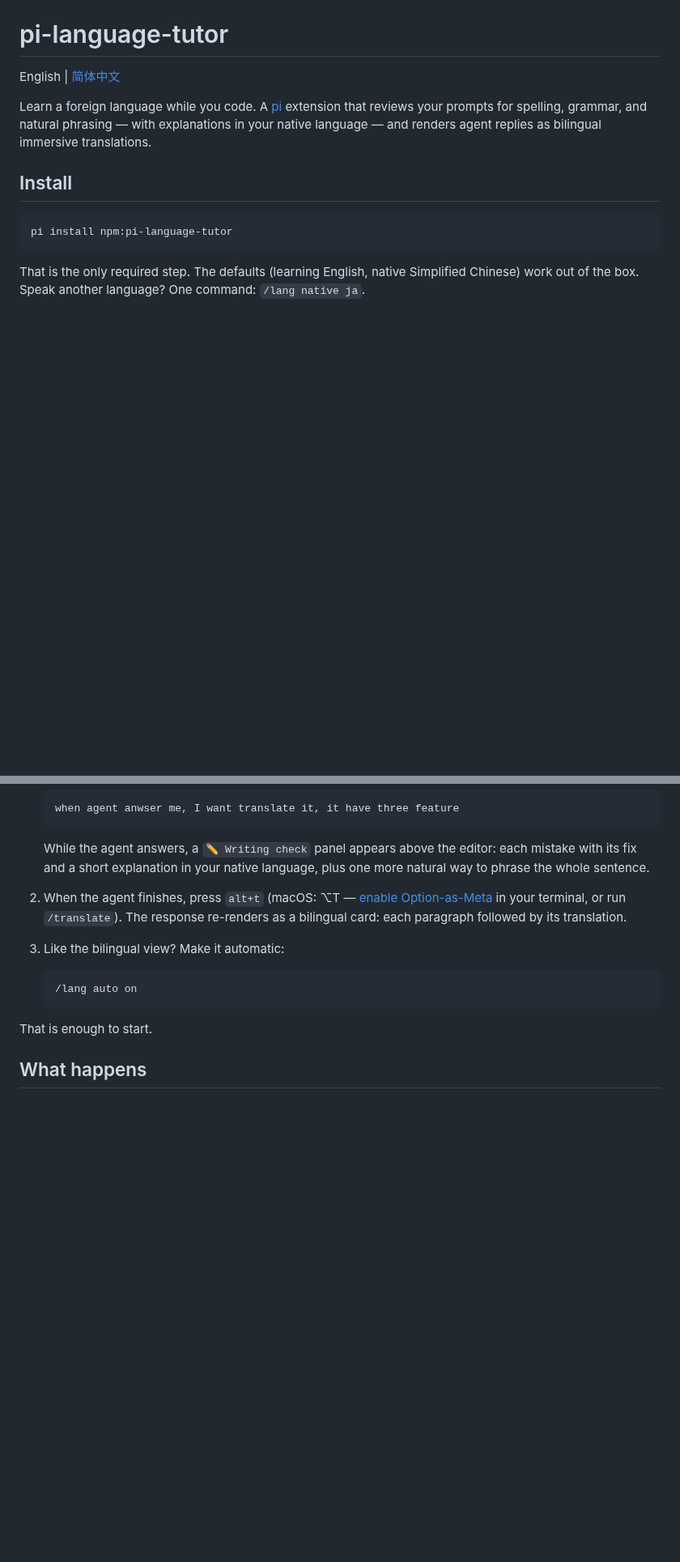
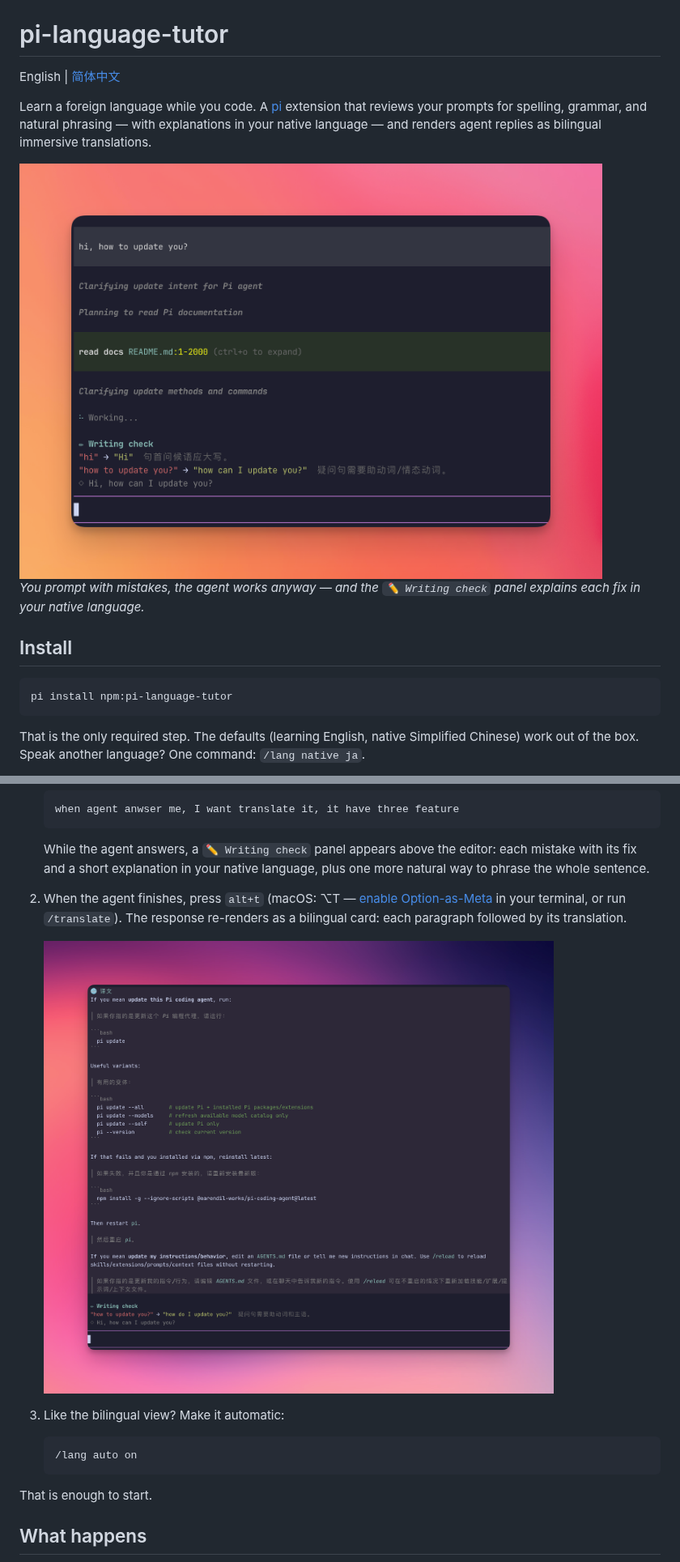
Before and after one commit to mackt/pi-language-tutor, a Markdown page: README.md, 2 parts joined by grey strips. Shown at 81% size. Rendered like a GitHub page; pictures changed too: docs/bilingual-card.png (added), docs/writing-check.png (added); blank space fills up the shorter version.

Commit message:
Add feature screenshots to READMEs and gallery image field

```diff
--- a/README.md
+++ b/README.md
@@ -3,6 +3,10 @@
 English | [简体中文](README.zh-CN.md)
 
 Learn a foreign language while you code. A [pi](https://pi.dev) extension that reviews your prompts for spelling, grammar, and natural phrasing — with explanations in your native language — and renders agent replies as bilingual immersive translations.
+
+<img src="docs/writing-check.png" width="720" alt="The Writing check panel: while the agent works on the prompt, each mistake is shown with its fix, an explanation in your native language, and a more natural phrasing of the whole sentence.">
+
+*You prompt with mistakes, the agent works anyway — and the `✏ Writing check` panel explains each fix in your native language.*
 
 ## Install
 
@@ -41,6 +45,9 @@ ln -s "$(pwd)/pi-language-tutor" ~/.pi/agent/extensions/pi-language-tutor
    While the agent answers, a `✏ Writing check` panel appears above the editor: each mistake with its fix and a short explanation in your native language, plus one more natural way to phrase the whole sentence.
 
 2. When the agent finishes, press `alt+t` (macOS: ⌥T — [enable Option-as-Meta](https://iterm2.com/documentation-preferences-profiles-keys.html) in your terminal, or run `/translate`). The response re-renders as a bilingual card: each paragraph followed by its translation.
+
+   <img src="docs/bilingual-card.png" width="720" alt="The bilingual card: each paragraph of the agent's response is followed by its translation, immersive-translate style, with code blocks kept intact.">
+
 
 3. Like the bilingual view? Make it automatic:
 
```
Also changed, not shown: README.zh-CN.md (+7 -0 lines), 1 other file.
